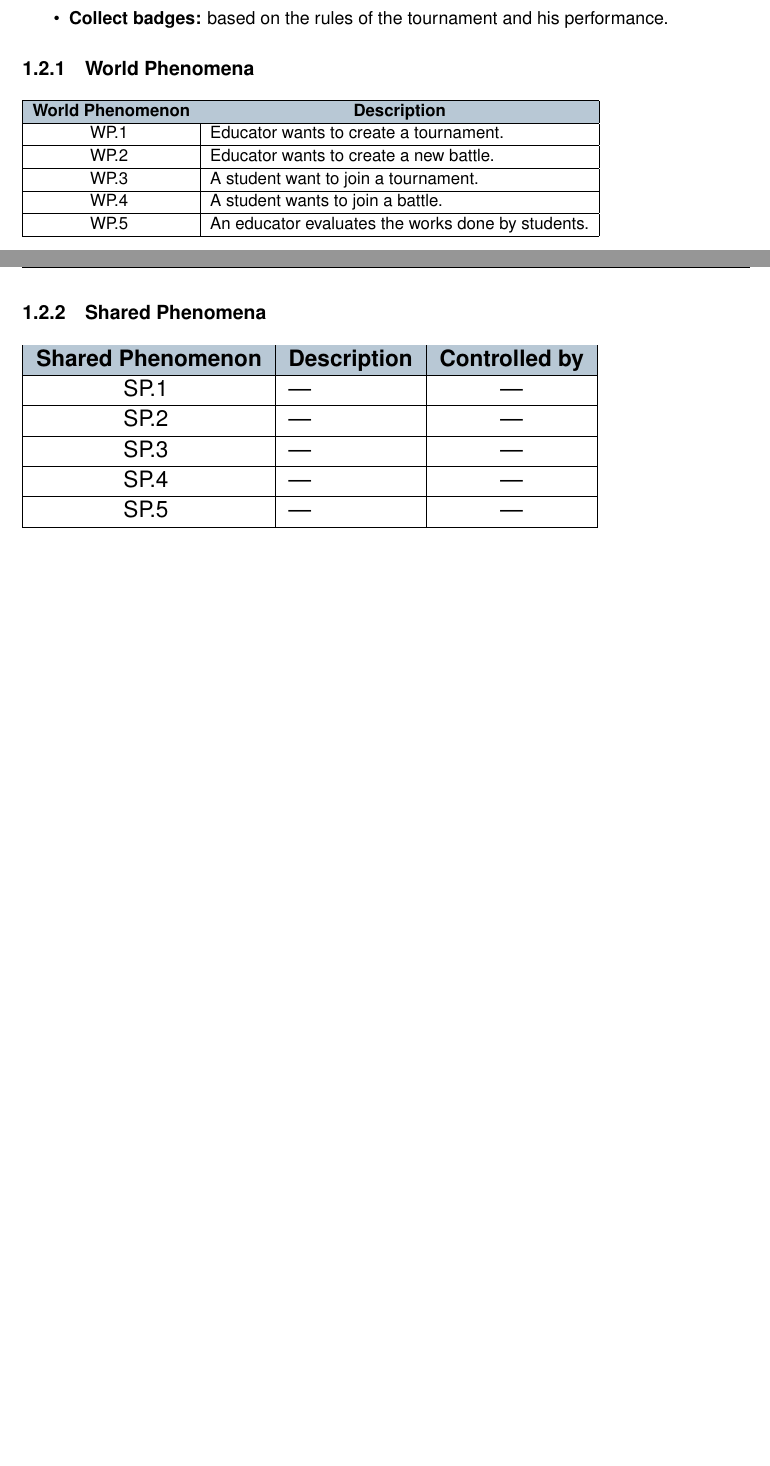
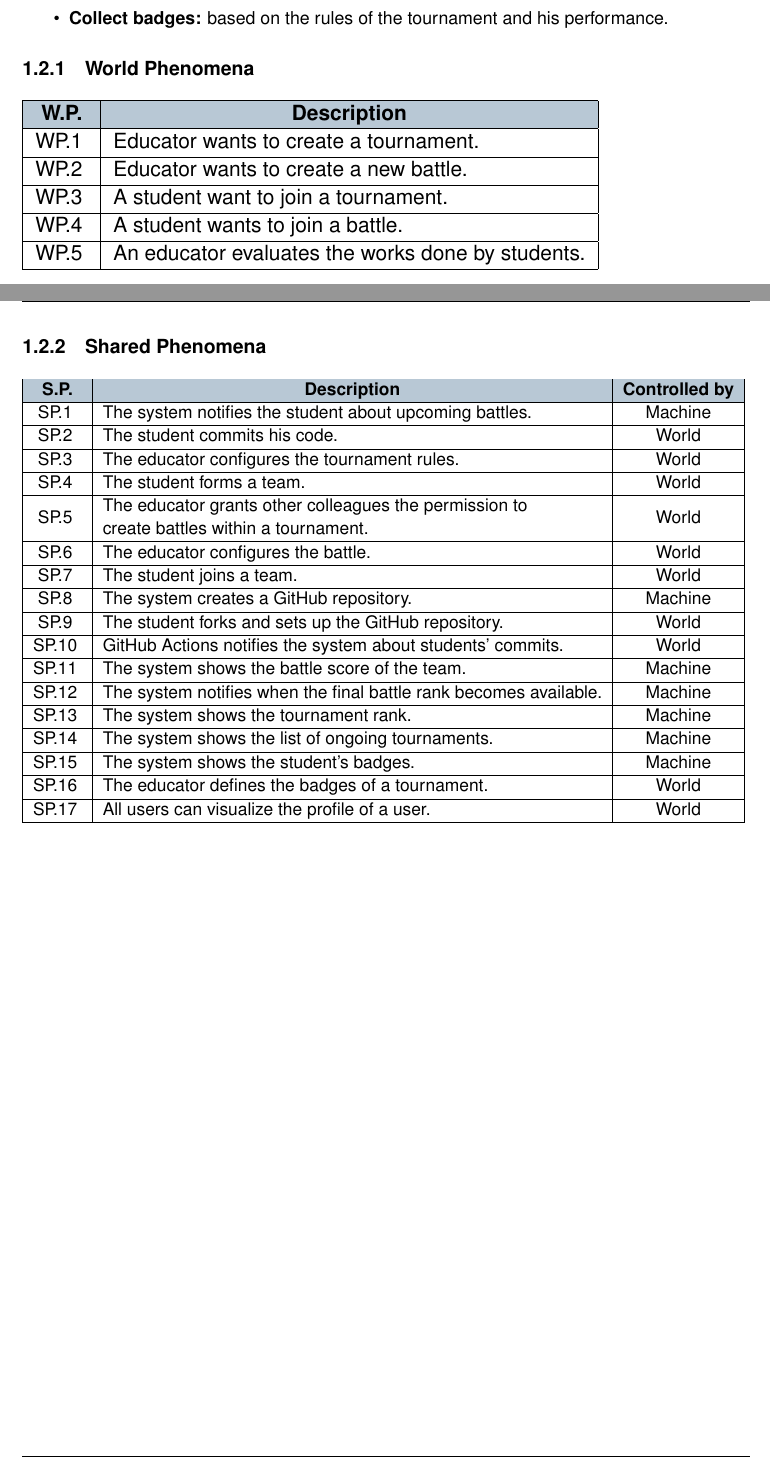
Before and after one commit to antilupovolante/MassaraNguyenBaNicotri, a LaTeX book (RASD/RASD.tex, which reads RASD/chapters/01_introduction.tex): two parts of pages 5 and 6 of 12, joined at a grey line, cut so that both start at the same text, the shorter picture padded with empty space. Compiled offline with pdfLaTeX.

Commit message:
Shared Phenomena

```diff
--- a/RASD/chapters/01_introduction.tex
+++ b/RASD/chapters/01_introduction.tex
@@ -48,7 +48,7 @@ Students can:
     \begin{tabular}{|c|l|}
     \hline
     \rowcolor[HTML]{b8c8d5}
-    \multicolumn{1}{|c|}{\cellcolor[HTML]{b8c8d5}\textbf{World Phenomenon}} & \multicolumn{1}{c|}{\cellcolor[HTML]{b8c8d5}\textbf{Description}} \\ \hline
+    \multicolumn{1}{|c|}{\cellcolor[HTML]{b8c8d5}\textbf{W.P.}} & \multicolumn{1}{c|}{\cellcolor[HTML]{b8c8d5}\textbf{Description}} \\ \hline
     WP.1 \label{WP.1}& Educator wants to create a tournament.  \\ \hline
     WP.2 \label{WP.2}& Educator wants to create a new battle. \\ \hline
     WP.3 \label{WP.3}& A student want to join a tournament.   \\ \hline
@@ -62,16 +62,28 @@ Students can:
 \subsection{Shared Phenomena}
 
 \begin{table}[H]
-    \resizebox{0.8\textwidth}{!}{%
+    \resizebox{\textwidth}{!}{%
     \begin{tabular}{|c|l|c|}
     \hline
     \rowcolor[HTML]{b8c8d5}
-    \multicolumn{1}{|c|}{\cellcolor[HTML]{b8c8d5}\textbf{Shared Phenomenon}} & \multicolumn{1}{c|}{\cellcolor[HTML]{b8c8d5}\textbf{Description}}& \multicolumn{1}{c|}{\cellcolor[HTML]{b8c8d5}\textbf{Controlled by}} \\ \hline
-    SP.1 \label{SP.1}&  --- & --- \\ \hline
-    SP.2 \label{SP.2}&   --- & ---  \\ \hline
-    SP.3 \label{SP.3}&   --- & ---   \\ \hline
-    SP.4 \label{SP.4}&   --- & ---   \\ \hline
-    SP.5 \label{SP.5}&   --- & ---   \\ \hline
+    \multicolumn{1}{|c|}{\cellcolor[HTML]{b8c8d5}\textbf{S.P.}} & \multicolumn{1}{c|}{\cellcolor[HTML]{b8c8d5}\textbf{Description}}& \multicolumn{1}{c|}{\cellcolor[HTML]{b8c8d5}\textbf{Controlled by}} \\ \hline
+    SP.1 \label{SP.1}&  The system notifies the student about upcoming battles. & Machine \\ \hline
+    SP.2 \label{SP.2}&  The student commits his code. & World  \\ \hline
+    SP.3 \label{SP.3}&  The educator configures the tournament rules. & World   \\ \hline
+    SP.4 \label{SP.4}&  The student forms a team. & World   \\ \hline
+    SP.5 \label{SP.5}&  \begin{tabular}[c]{@{}l@{}} The educator grants other colleagues the permission to \\create battles within a tournament. \end{tabular} & World  \\ \hline
+    SP.6 \label{SP.6}&  The educator configures the battle. & World  \\ \hline
+    SP.7 \label{SP.7}&  The student joins a team. & World  \\ \hline
+    SP.8 \label{SP.8}&  The system creates a GitHub repository. & Machine  \\ \hline
+    SP.9 \label{SP.9}&  The student forks and sets up the GitHub repository. & World  \\ \hline
+    SP.10 \label{SP.10}&  GitHub Actions notifies the system about students' commits. & World  \\ \hline
+    SP.11 \label{SP.11}&  The system shows the battle score of the team. & Machine  \\ \hline
+    SP.12 \label{SP.12}&  The system notifies when the final battle rank becomes available. & Machine  \\ \hline
+    SP.13 \label{SP.13}&  The system shows the tournament rank. & Machine  \\ \hline
+    SP.14 \label{SP.14}&  The system shows the list of ongoing tournaments. & Machine  \\ \hline
+    SP.15 \label{SP.15}&  The system shows the student's badges. & Machine  \\ \hline
+    SP.16 \label{SP.16}&  The educator defines the badges of a tournament. & World  \\ \hline
+    SP.17 \label{SP.17}&  All users can visualize the profile of a user. & World  \\ \hline
     \end{tabular}
     }
     \end{table}
```
Also changed, not shown: RASD/RASD.pdf (added).
